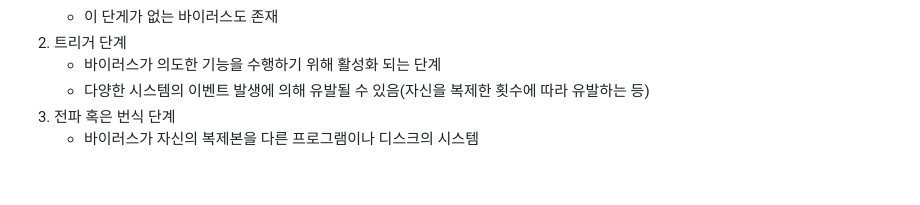
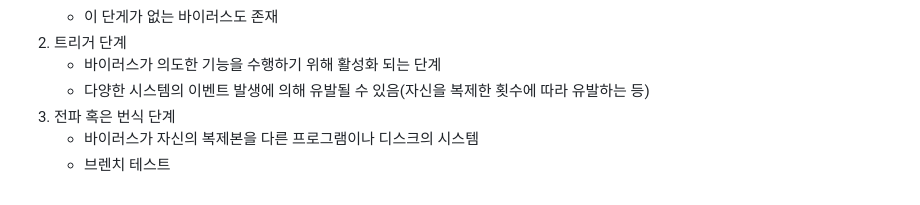
Before and after one commit to tomatoM4to/Dev-Learning-Log, a Markdown page: Security/악성프로그램.md, the part around the change. GitHub-like rendering.

Commit message:
ㅅㄷㄴㅅ

```diff
--- a/Security/악성프로그램.md
+++ b/Security/악성프로그램.md
@@ -118,3 +118,4 @@
     * 다양한 시스템의 이벤트 발생에 의해 유발될 수 있음(자신을 복제한 횟수에 따라 유발하는 등)
 3. 전파 혹은 번식 단계
     * 바이러스가 자신의 복제본을 다른 프로그램이나 디스크의 시스템
+    * 브렌치 테스트
```
